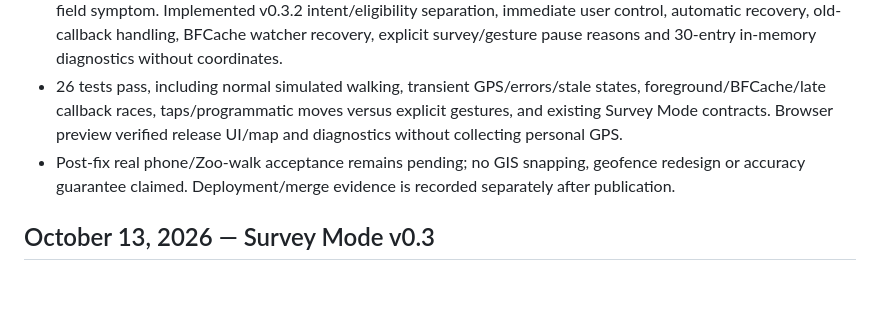
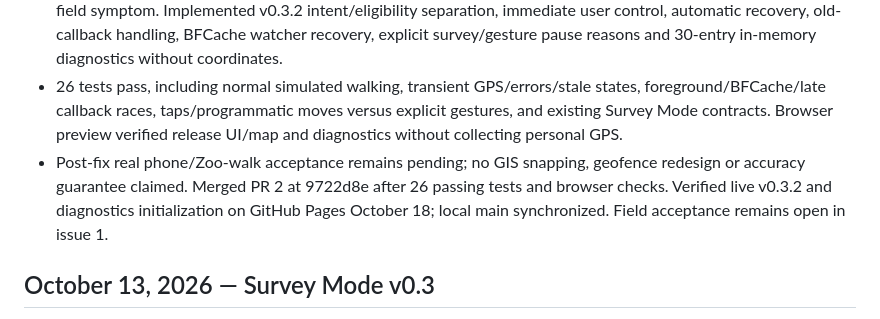
Before and after one commit to bigblue1932/philadelphia-zoo-map, a Markdown page: SESSION_LOG.md, the part around the change. Drawn GitHub-style; blank space fills up the shorter version.

```diff
--- a/SESSION_LOG.md
+++ b/SESSION_LOG.md
@@ -7,7 +7,7 @@
 - Created codex/follow-me-reliability and pushed/verified requirements checkpoint 9f6c152 before code edits. Refreshed BACKUP_SETUP.md to distinguish actual source checkpoints, issue tracking, deployment and synced read-only references.
 - Confirmed suspend() erased following intent/disabled its button on uncertainty, consistent with the intermittent field symptom. Implemented v0.3.2 intent/eligibility separation, immediate user control, automatic recovery, old-callback handling, BFCache watcher recovery, explicit survey/gesture pause reasons and 30-entry in-memory diagnostics without coordinates.
 - 26 tests pass, including normal simulated walking, transient GPS/errors/stale states, foreground/BFCache/late callback races, taps/programmatic moves versus explicit gestures, and existing Survey Mode contracts. Browser preview verified release UI/map and diagnostics without collecting personal GPS.
-- Post-fix real phone/Zoo-walk acceptance remains pending; no GIS snapping, geofence redesign or accuracy guarantee claimed. Deployment/merge evidence is recorded separately after publication.
+- Post-fix real phone/Zoo-walk acceptance remains pending; no GIS snapping, geofence redesign or accuracy guarantee claimed. Merged PR 2 at 9722d8e after 26 passing tests and browser checks. Verified live v0.3.2 and diagnostics initialization on GitHub Pages October 18; local main synchronized. Field acceptance remains open in issue 1.
 
 
 ## October 13, 2026 — Survey Mode v0.3
```
Also changed, not shown: FOLLOW_ME_RELIABILITY.md (+4 -0 lines), 1 other file.
